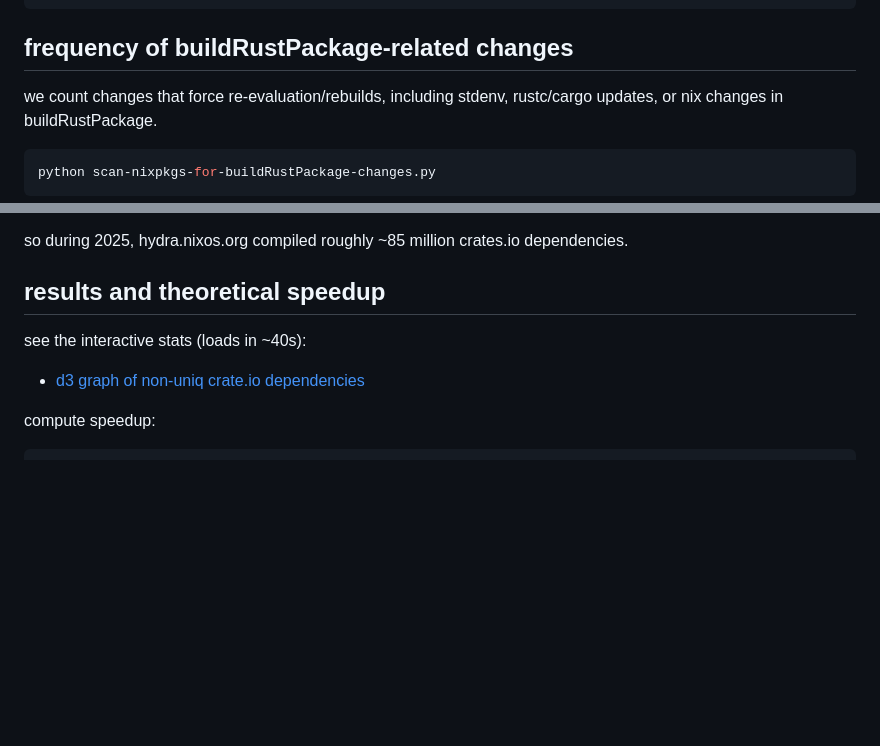
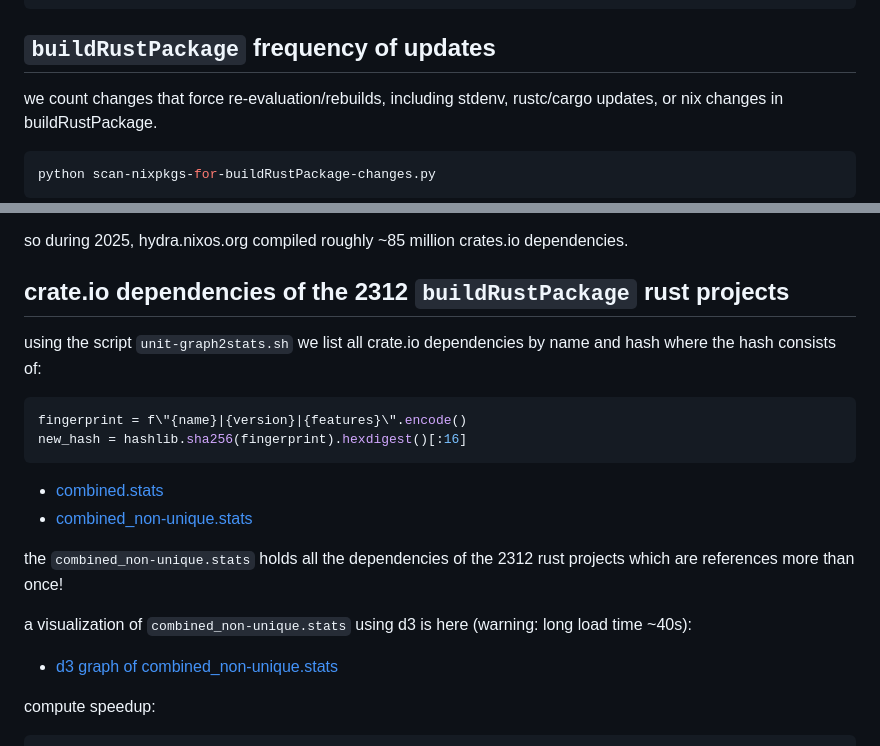
Before and after one commit to qknight/nixpkgs-datamining, a Markdown page: README.md, 2 parts joined by grey strips. GitHub-like rendering; blank space fills up the shorter version.

Commit message:
README.md udpates

````diff
--- a/README.md
+++ b/README.md
@@ -91,7 +91,7 @@ nix eval --json --file ./architectures.nix
 ```
 
 
-## frequency of buildRustPackage-related changes
+## `buildRustPackage` frequency of updates
 
 we count changes that force re-evaluation/rebuilds, including stdenv, rustc/cargo updates, or nix changes in buildRustPackage.
 ```bash
@@ -114,10 +114,22 @@ assuming each relevant nixpkgs change affects buildRustPackage:
 
 so during 2025, hydra.nixos.org compiled roughly ~85 million crates.io dependencies.
 
-## results and theoretical speedup
+## crate.io dependencies of the 2312 `buildRustPackage` rust projects
 
-see the interactive stats (loads in ~40s):
-* [d3 graph of non-uniq crate.io dependencies](https://qknight.github.io/nixpkgs-datamining/index.html)
+using the script `unit-graph2stats.sh` we list all crate.io dependencies by name and hash where the hash consists of:
+
+```python
+fingerprint = f\"{name}|{version}|{features}\".encode()
+new_hash = hashlib.sha256(fingerprint).hexdigest()[:16]
+```
+
+* [combined.stats](https://qknight.github.io/nixpkgs-datamining/combined.stats)
+* [combined_non-unique.stats](https://qknight.github.io/nixpkgs-datamining/combined_non-unique.stats)
+
+the `combined_non-unique.stats` holds all the dependencies of the 2312 rust projects which are references more than once!
+
+a visualization of `combined_non-unique.stats` using d3 is here (warning: long load time ~40s):
+* [d3 graph of combined_non-unique.stats](https://qknight.github.io/nixpkgs-datamining/index.html)
 
 compute speedup:
 ```bash
````
